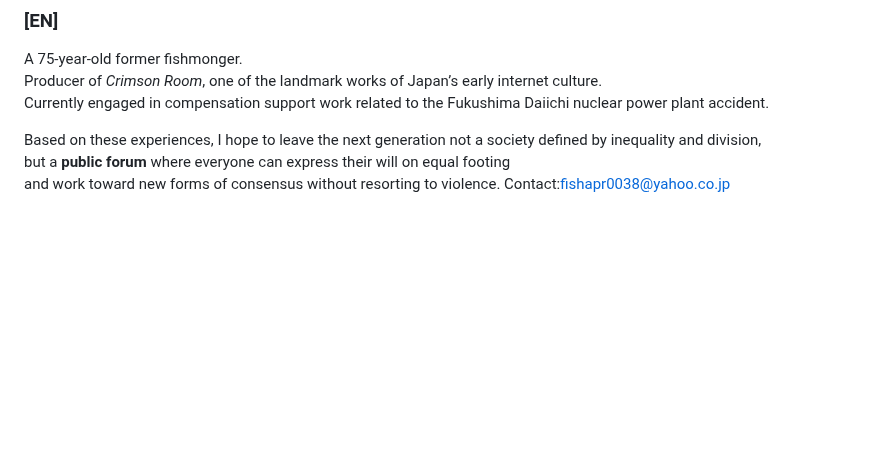
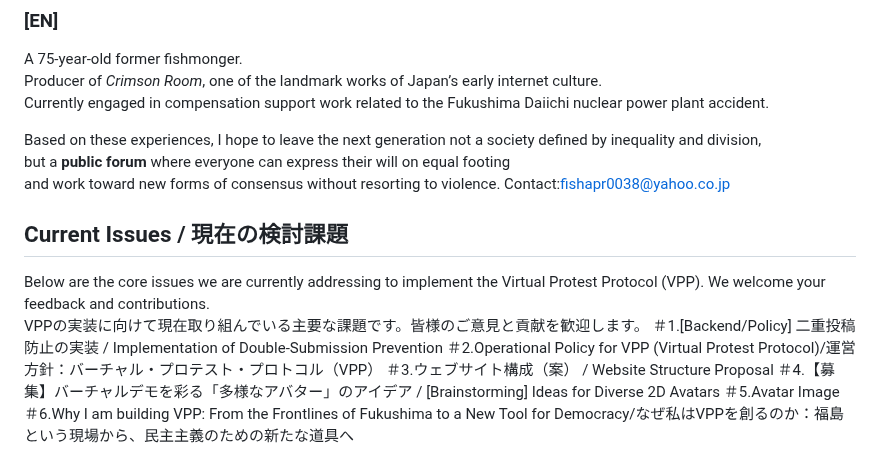
Before and after one commit to voice-of-japan/Virtual-Protest-Protocol, a Markdown page: README.md, the part around the change. Drawn GitHub-style; blank space fills up the shorter version.

```diff
--- a/README.md
+++ b/README.md
@@ -388,3 +388,14 @@ Based on these experiences, I hope to leave the next generation not a society de
 but a **public forum** where everyone can express their will on equal footing
 and work toward new forms of consensus without resorting to violence.
 Contact:fishapr0038@yahoo.co.jp
+
+## Current Issues / 現在の検討課題
+
+Below are the core issues we are currently addressing to implement the Virtual Protest Protocol (VPP). We welcome your feedback and contributions.
+VPPの実装に向けて現在取り組んでいる主要な課題です。皆様のご意見と貢献を歓迎します。
+＃1.[Backend/Policy] 二重投稿防止の実装 / Implementation of Double-Submission Prevention
+＃2.Operational Policy for VPP (Virtual Protest Protocol)/運営方針：バーチャル・プロテスト・プロトコル（VPP）
+＃3.ウェブサイト構成（案） / Website Structure Proposal
+＃4.【募集】バーチャルデモを彩る「多様なアバター」のアイデア / [Brainstorming] Ideas for Diverse 2D Avatars
+＃5.Avatar Image
+＃6.Why I am building VPP: From the Frontlines of Fukushima to a New Tool for Democracy/なぜ私はVPPを創るのか：福島という現場から、民主主義のための新たな道具へ
```
